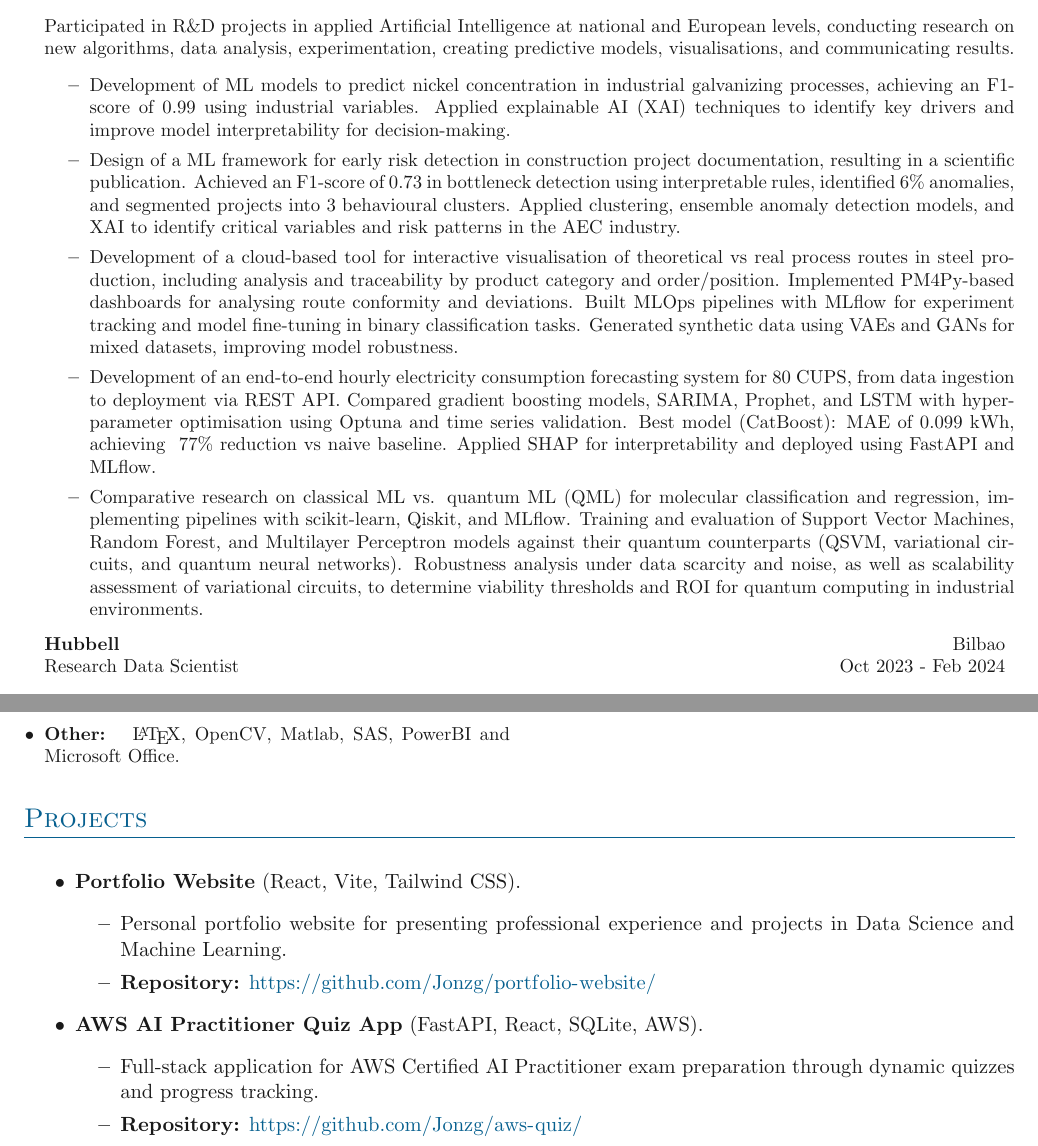
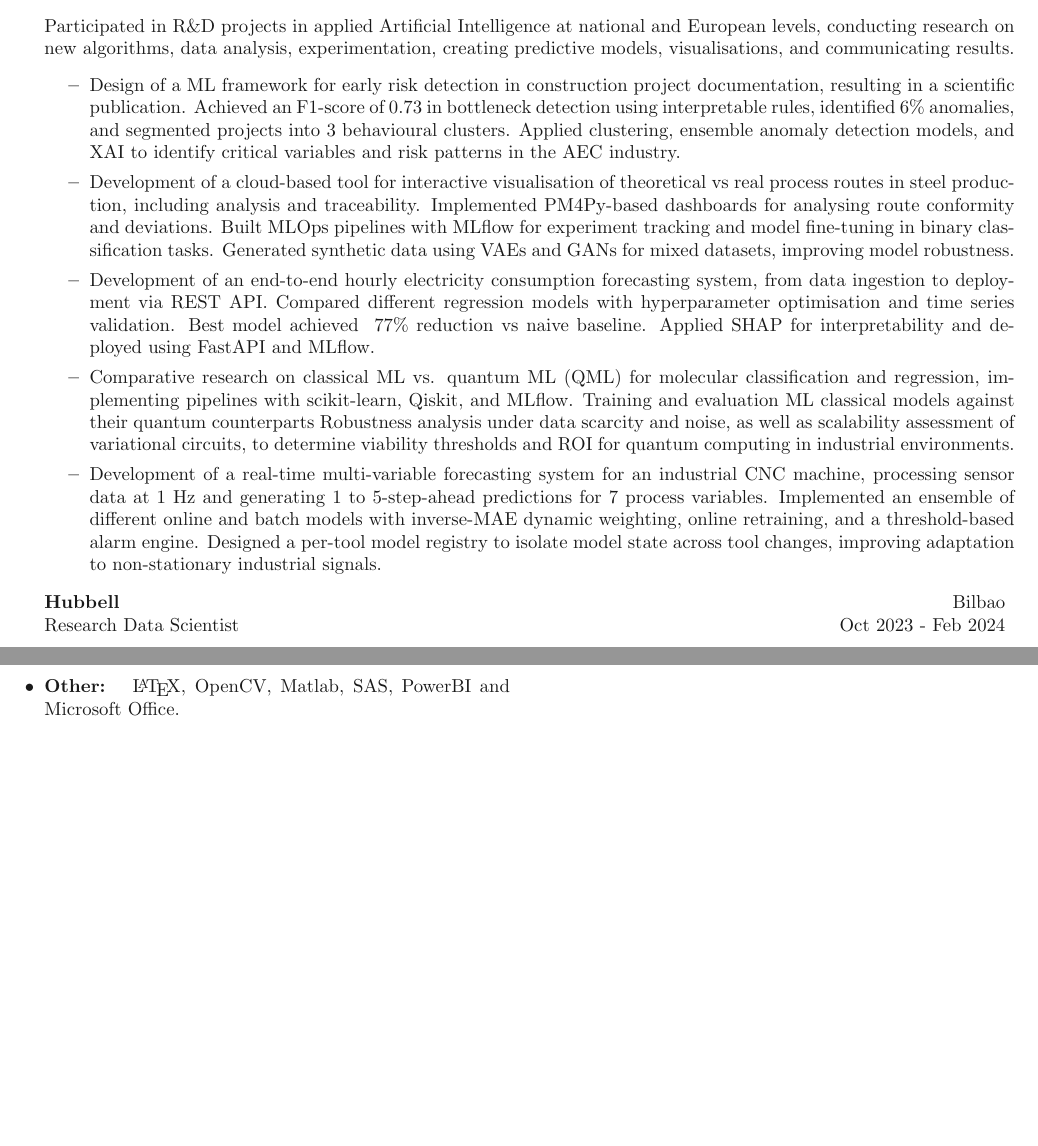
Before and after one commit to Jonzg/cv-latex-en, a LaTeX document (main.tex, which reads sections/experience.tex): two parts of pages 1 and 2 of 2, joined at a grey line, cut so that both start at the same text, the shorter picture padded with empty space. Compiled offline with pdfLaTeX.

Commit message:
Trim experience entries for concision, add CNC forecasting entry, comment out projects section

```diff
--- a/sections/experience.tex
+++ b/sections/experience.tex
@@ -10,16 +10,18 @@
     \item[] \small{Participated in R\&D projects in applied Artificial Intelligence at national and European levels, conducting research on new algorithms, data analysis, experimentation, creating predictive models, visualisations, and communicating results.}
 
 \innerlist{
-    \entry{Development of ML models to predict nickel concentration in industrial galvanizing processes, achieving an F1-score of 0.99 using industrial variables. Applied explainable AI (XAI) techniques to identify key drivers and improve model interpretability for decision-making.}
+    % \entry{Development of ML models to predict nickel concentration in industrial galvanizing processes, achieving an F1-score of 0.99 using industrial variables. Applied explainable AI (XAI) techniques to identify key drivers and improve model interpretability for decision-making.}
 
     \entry{Design of a ML framework for early risk detection in construction project documentation, resulting in a scientific publication. Achieved an F1-score of 0.73 in bottleneck detection using interpretable rules, identified 6\% anomalies, and segmented projects into 3 behavioural clusters. Applied clustering, ensemble anomaly detection models, and XAI to identify critical variables and risk patterns in the AEC industry.}
 
-    \entry{Development of a cloud-based tool for interactive visualisation of theoretical vs real process routes in steel production, including analysis and traceability by product category and order/position. Implemented PM4Py-based dashboards for analysing route conformity and deviations. Built MLOps pipelines with MLflow for experiment tracking and model fine-tuning in binary classification tasks. Generated synthetic data using VAEs and GANs for mixed datasets, improving model robustness.}
+    \entry{Development of a cloud-based tool for interactive visualisation of theoretical vs real process routes in steel production, including analysis and traceability. Implemented PM4Py-based dashboards for analysing route conformity and deviations. Built MLOps pipelines with MLflow for experiment tracking and model fine-tuning in binary classification tasks. Generated synthetic data using VAEs and GANs for mixed datasets, improving model robustness.}
 
-    \entry{Development of an end-to-end hourly electricity consumption forecasting system for 80 CUPS, from data ingestion to deployment via REST API. Compared gradient boosting models, SARIMA, Prophet, and LSTM with hyperparameter optimisation using Optuna and time series validation. Best model (CatBoost): MAE of 0.099 kWh, achieving ~77\% reduction vs naive baseline. Applied SHAP for interpretability and deployed using FastAPI and MLflow.}
+    \entry{Development of an end-to-end hourly electricity consumption forecasting system, from data ingestion to deployment via REST API. Compared different regression models with hyperparameter optimisation and time series validation. Best model achieved ~77\% reduction vs naive baseline. Applied SHAP for interpretability and deployed using FastAPI and MLflow.}
 
-    \entry{Comparative research on classical ML vs. quantum ML (QML) for molecular classification and regression, implementing pipelines with scikit-learn, Qiskit, and MLflow. Training and evaluation of Support Vector Machines, Random Forest, and Multilayer Perceptron models against their quantum counterparts (QSVM, variational circuits, and quantum neural networks). Robustness analysis under data scarcity and noise, as well as scalability assessment of variational circuits, to determine viability thresholds and ROI for quantum computing in industrial environments.}
-}
+    \entry{Comparative research on classical ML vs. quantum ML (QML) for molecular classification and regression, implementing pipelines with scikit-learn, Qiskit, and MLflow. Training and evaluation ML classical models against their quantum counterparts Robustness analysis under data scarcity and noise, as well as scalability assessment of variational circuits, to determine viability thresholds and ROI for quantum computing in industrial environments.}
+
+	\entry{Development of a real-time multi-variable forecasting system for an industrial CNC machine, processing sensor data at 1 Hz and generating 1 to 5-step-ahead predictions for 7 process variables. Implemented an ensemble of different online and batch models with inverse-MAE dynamic weighting, online retraining, and a threshold-based alarm engine. Designed a per-tool model registry to isolate model state across tool changes, improving adaptation to non-stationary industrial signals.}
+	}
 
 
 \entrybig
```
Also changed, not shown: main.tex (+1 -1 lines), main.pdf.
